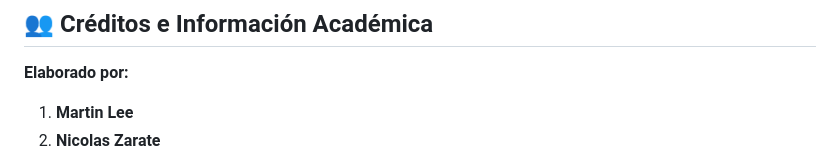
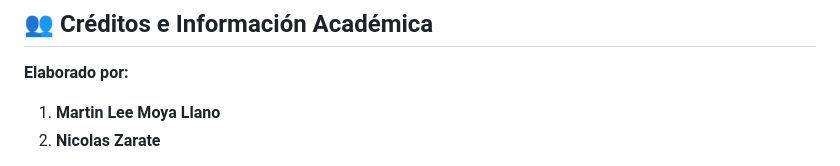
Before and after one commit to leetosky27/aireview, a Markdown page: README.md, the part around the change. Drawn GitHub-style.

```diff
--- a/README.md
+++ b/README.md
@@ -68,7 +68,7 @@ La interfaz ha sido diseñada bajo un concepto **Aeronáutico/Minimalista** que
 ## 👥 Créditos e Información Académica
 
 **Elaborado por:**
-1. **Martin Lee**
+1. **Martin Lee Moya Llano**
 2. **Nicolas Zarate**
 
 **Institución:** Corporación Universitaria Minuto de Dios
```
